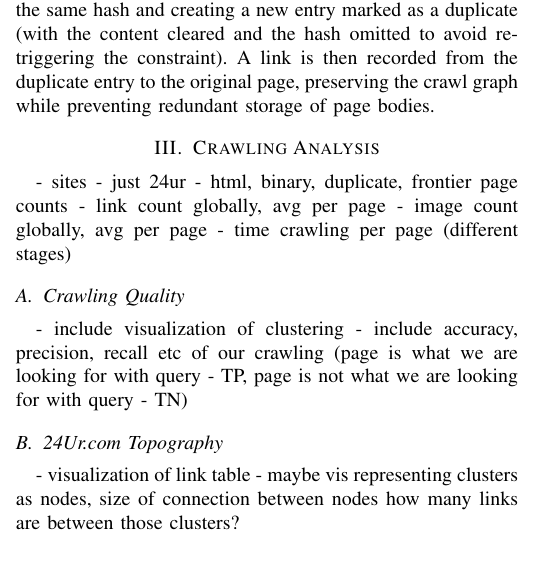
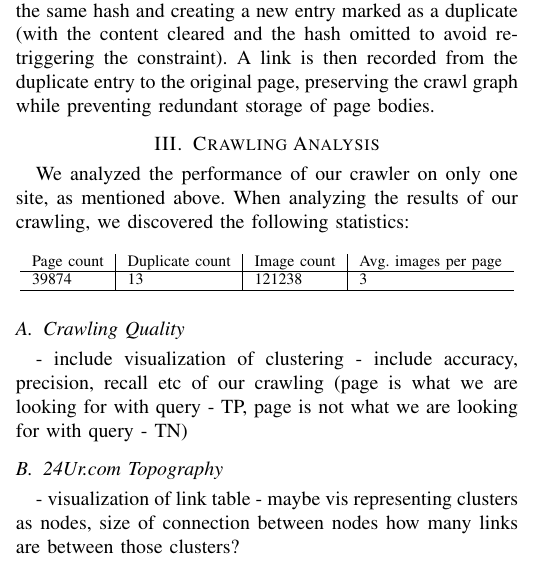
Before and after one commit to GalFajon/wier-assignment-1, a LaTeX paper (report_latex/main.tex): part of one column of page 2 of 3, cut so that both start at the same text. Compiled offline with pdfLaTeX.

Commit message:
Added table for crawling statistics.

```diff
--- a/report_latex/main.tex
+++ b/report_latex/main.tex
@@ -10,7 +10,7 @@
 \hyphenation{op-tical net-works semi-conduc-tor}
 \usepackage{amsmath}
 \usepackage{caption}
-
+\usepackage{float}
 
 \begin{document}
 
@@ -123,12 +125,23 @@ Before hashing, the HTML is parsed and non-content elements (\texttt{script}, \t
 The resulting hash is stored in the content hash field of the page table, which is protected by a unique constraint. When inserting or updating a page violates this constraint, the client resolves the conflict by locating the already-stored page with the same hash and creating a new entry marked as a duplicate (with the content cleared and the hash omitted to avoid re-triggering the constraint). A link is then recorded from the duplicate entry to the original page, preserving the crawl graph while preventing redundant storage of page bodies.
 
 \section{Crawling Analysis}
-- sites - just 24ur
-- html, binary, duplicate, frontier page counts
-- link count globally, avg per page
-- image count globally, avg per page
-- time crawling per page (different stages)
+We analyzed the performance of our crawler on only one site, as mentioned above. When analyzing the results of our crawling, we discovered the following statistics:
 
+\begin{table}[H]
+\centering
+\begin{tabular}{l|l|l|l}
+Page count & Duplicate count & Image count & Avg. images per page \\
+\hline
+39874 & 13 & 121238 & 3 \\
+\hline
+\end{tabular}
+\end{table}
+
+%- sites - just 24ur
+%- html, binary, duplicate, frontier page counts
+%- link count globally, avg per page
+%- image count globally, avg per page
+%- time crawling per page (different stages)
 
 \subsection{Crawling Quality}
 - include visualization of clustering
```
Also changed, not shown: report_latex/main.tex (4 more changed lines).
